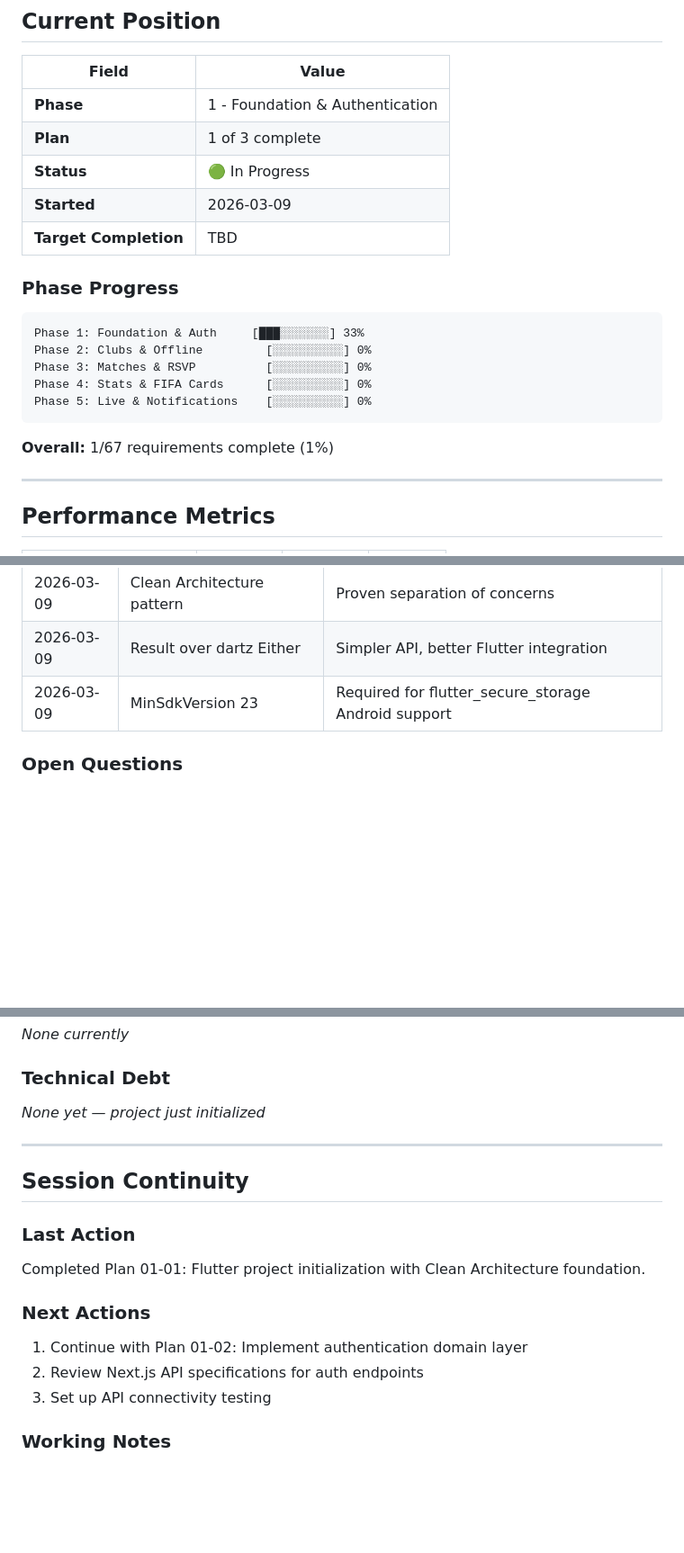
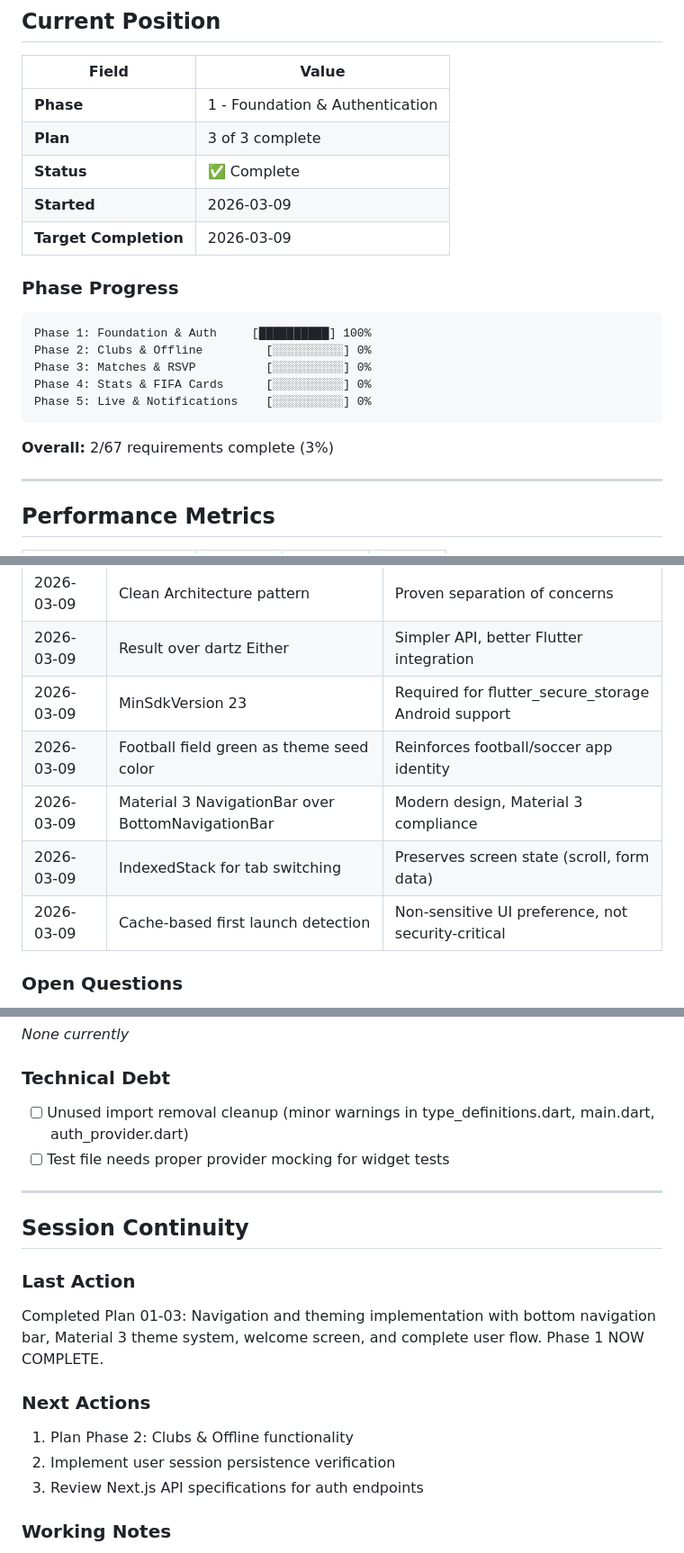
Before and after one commit to lorenzoromandini/CalcettoAppFlutter, a Markdown page: .planning/STATE.md, 3 parts joined by grey strips. Shown at 90% size. GitHub-like rendering; blank space fills up the shorter version.

````diff
--- a/.planning/STATE.md
+++ b/.planning/STATE.md
@@ -10,22 +10,22 @@
 | Field | Value |
 |-------|-------|
 | **Phase** | 1 - Foundation & Authentication |
-| **Plan** | 1 of 3 complete |
-| **Status** | 🟢 In Progress |
+| **Plan** | 3 of 3 complete |
+| **Status** | ✅ Complete |
 | **Started** | 2026-03-09 |
-| **Target Completion** | TBD |
+| **Target Completion** | 2026-03-09 |
 
 ### Phase Progress
 
 ```
-Phase 1: Foundation & Auth     [███░░░░░░░] 33%
+Phase 1: Foundation & Auth     [██████████] 100%
 Phase 2: Clubs & Offline         [░░░░░░░░░░] 0%
 Phase 3: Matches & RSVP          [░░░░░░░░░░] 0%
 Phase 4: Stats & FIFA Cards      [░░░░░░░░░░] 0%
 Phase 5: Live & Notifications    [░░░░░░░░░░] 0%
 ```
 
-**Overall:** 1/67 requirements complete (1%)
+**Overall:** 2/67 requirements complete (3%)
 
 ---
 
@@ -55,6 +55,10 @@ Phase 5: Live & Notifications    [░░░░░░░░░░] 0%
 | 2026-03-09 | Clean Architecture pattern | Proven separation of concerns |
 | 2026-03-09 | Result<T> over dartz Either | Simpler API, better Flutter integration |
 | 2026-03-09 | MinSdkVersion 23 | Required for flutter_secure_storage Android support |
+| 2026-03-09 | Football field green as theme seed color | Reinforces football/soccer app identity |
+| 2026-03-09 | Material 3 NavigationBar over BottomNavigationBar | Modern design, Material 3 compliance |
+| 2026-03-09 | IndexedStack for tab switching | Preserves screen state (scroll, form data) |
+| 2026-03-09 | Cache-based first launch detection | Non-sensitive UI preference, not security-critical |
 
 ### Open Questions
 
@@ -69,7 +73,8 @@ Phase 5: Live & Notifications    [░░░░░░░░░░] 0%
 
 ### Technical Debt
 
-*None yet — project just initialized*
+- [ ] Unused import removal cleanup (minor warnings in type_definitions.dart, main.dart, auth_provider.dart)
+- [ ] Test file needs proper provider mocking for widget tests
 
 ---
 
@@ -77,13 +82,13 @@ Phase 5: Live & Notifications    [░░░░░░░░░░] 0%
 
 ### Last Action
 
-Completed Plan 01-01: Flutter project initialization with Clean Architecture foundation.
+Completed Plan 01-03: Navigation and theming implementation with bottom navigation bar, Material 3 theme system, welcome screen, and complete user flow. Phase 1 NOW COMPLETE.
 
 ### Next Actions
 
-1. Continue with Plan 01-02: Implement authentication domain layer
-2. Review Next.js API specifications for auth endpoints
-3. Set up API connectivity testing
+1. Plan Phase 2: Clubs & Offline functionality
+2. Implement user session persistence verification
+3. Review Next.js API specifications for auth endpoints
 
 ### Working Notes
 
````
Also changed, not shown: other parts of .planning/STATE.md (+1 -1 lines), 1 other file.
